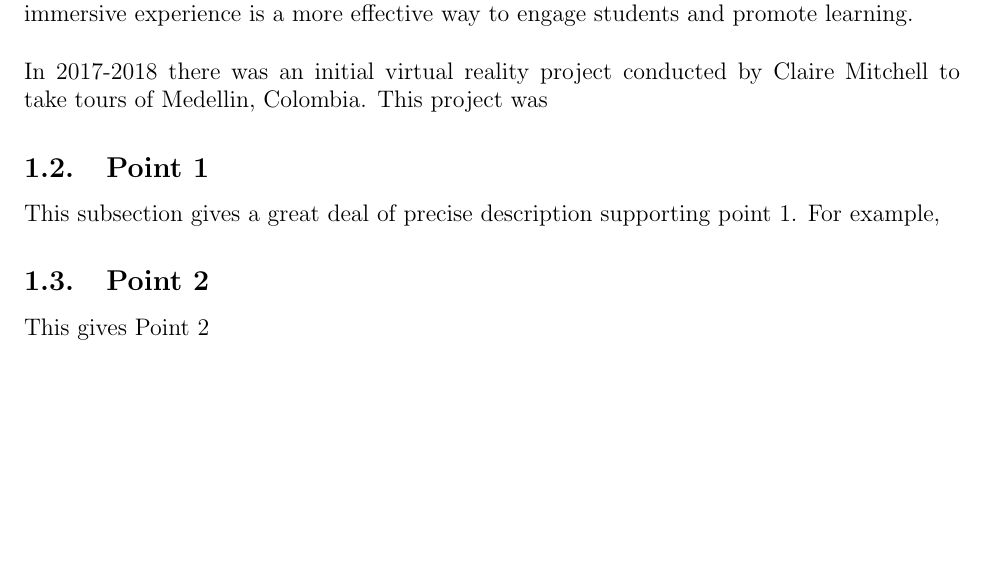
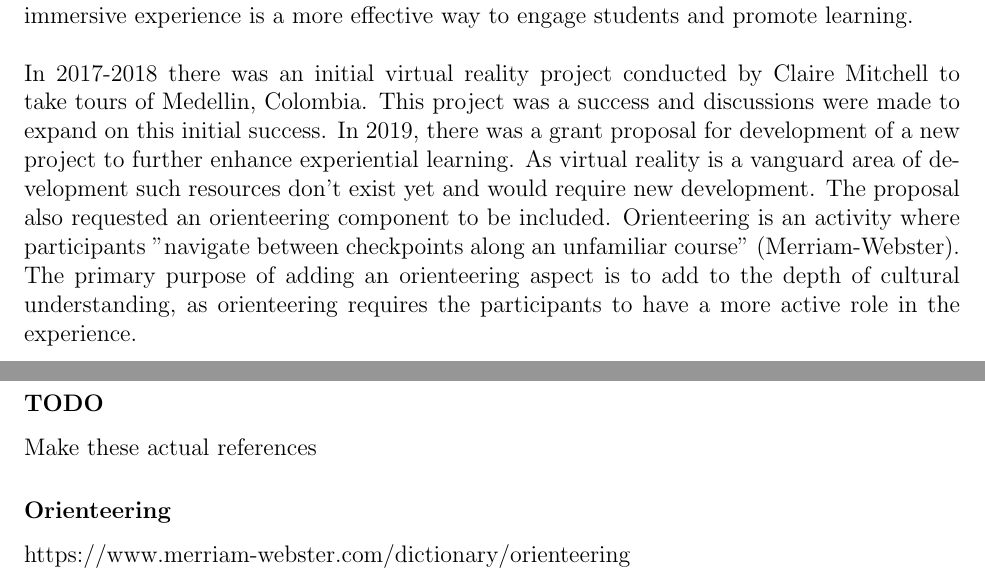
Before and after one commit to austinklum/CapstoneThesis, a LaTeX document (capstone.tex, which reads Biblography.tex, Introduction/Introduction.tex): part of page 9 of 15 before the commit and two parts of pages 9 and 14 of 15 after it, the two joined at a grey line, cut so that both start at the same text, the shorter picture padded with empty space. Compiled offline with pdfLaTeX.

Commit message:
Rough Draft of the intra

```diff
--- /dev/null
+++ b/Biblography.tex
@@ -0,0 +1,5 @@
+\subsubsection*{TODO}
+ Make these actual references
+
+\subsubsection*{Orienteering}
+https://www.merriam-webster.com/dictionary/orienteering
--- a/Introduction/Introduction.tex
+++ b/Introduction/Introduction.tex
@@ -4,9 +4,4 @@
 \subsection{Overview}
 The rise of globalism has prompted people of different cultures to increasingly work together and interact with one another. Thus, understanding other cultures and languages will become ever more important. Often times this can be hard to teach, especially in a classroom. Virtual reality can be used as a means to bridge the gap between real-world understanding and classroom knowledge. Virtual reality allows for a more immersive experience. A more immersive experience is a more effective way to engage students and promote learning. \\
 \\
-In 2017-2018 there was an initial virtual reality project conducted by Claire Mitchell to take tours of Medellin, Colombia. This project was
-\subsection{Point 1}
-This subsection gives a great deal of precise description supporting point 1.  For example,
-
-\subsection{Point 2}
-This gives Point 2
+In 2017-2018 there was an initial virtual reality project conducted by Claire Mitchell to take tours of Medellin, Colombia. This project was a success and discussions were made to expand on this initial success. In 2019, there was a grant proposal for development of a new project to further enhance experiential learning. As virtual reality is a vanguard area of development such resources don't exist yet and would require new development. The proposal also requested an orienteering component to be included. Orienteering is an activity where participants "navigate between checkpoints along an unfamiliar course" (Merriam-Webster). The primary purpose of adding an orienteering aspect is to add to the depth of cultural understanding, as orienteering requires the participants to have a more active role in the experience.
```
Also changed, not shown: capstone.tex (+2 -0 lines), capstone.pdf, 6 other files.
